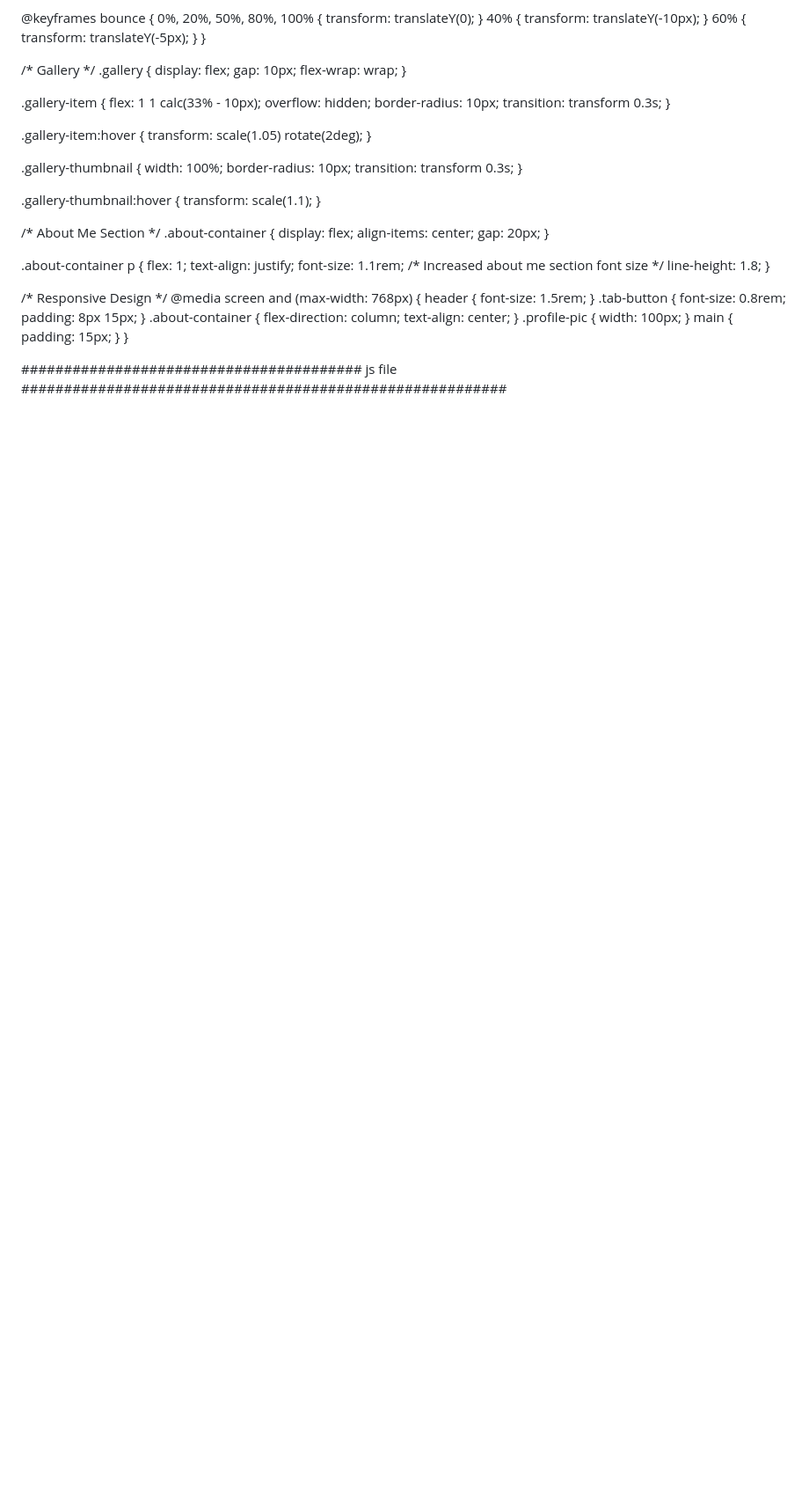
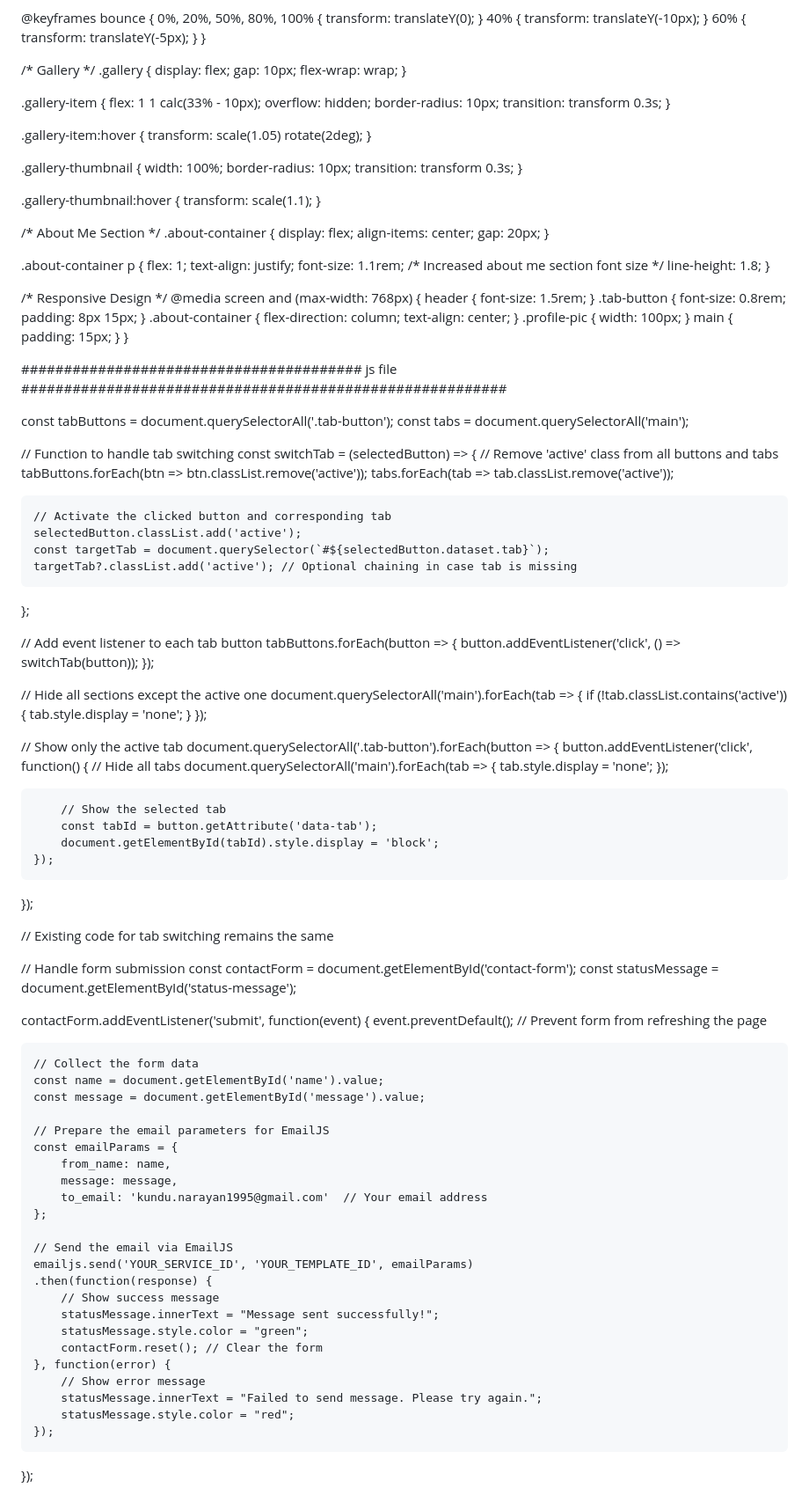
Before and after one commit to narayankundu/Nk_webpage, a Markdown page: README.md, the part around the change. Shown at 88% size. Rendered like a GitHub page; blank space fills up the shorter version.

```diff
--- a/README.md
+++ b/README.md
@@ -656,3 +656,79 @@ footer {
 
 
 ########################################   js file #########################################################
+
+const tabButtons = document.querySelectorAll('.tab-button');
+const tabs = document.querySelectorAll('main');
+
+// Function to handle tab switching
+const switchTab = (selectedButton) => {
+    // Remove 'active' class from all buttons and tabs
+    tabButtons.forEach(btn => btn.classList.remove('active'));
+    tabs.forEach(tab => tab.classList.remove('active'));
+
+    // Activate the clicked button and corresponding tab
+    selectedButton.classList.add('active');
+    const targetTab = document.querySelector(`#${selectedButton.dataset.tab}`);
+    targetTab?.classList.add('active'); // Optional chaining in case tab is missing
+};
+
+// Add event listener to each tab button
+tabButtons.forEach(button => {
+    button.addEventListener('click', () => switchTab(button));
+});
+
+// Hide all sections except the active one
+document.querySelectorAll('main').forEach(tab => {
+    if (!tab.classList.contains('active')) {
+        tab.style.display = 'none';
+    }
+});
+
+// Show only the active tab
+document.querySelectorAll('.tab-button').forEach(button => {
+    button.addEventListener('click', function() {
+        // Hide all tabs
+        document.querySelectorAll('main').forEach(tab => {
+            tab.style.display = 'none';
+        });
+
+        // Show the selected tab
+        const tabId = button.getAttribute('data-tab');
+        document.getElementById(tabId).style.display = 'block';
+    });
+});
+
+
+// Existing code for tab switching remains the same
+
+// Handle form submission
+const contactForm = document.getElementById('contact-form');
+const statusMessage = document.getElementById('status-message');
+
+contactForm.addEventListener('submit', function(event) {
+    event.preventDefault(); // Prevent form from refreshing the page
+
+    // Collect the form data
+    const name = document.getElementById('name').value;
+    const message = document.getElementById('message').value;
+
+    // Prepare the email parameters for EmailJS
+    const emailParams = {
+        from_name: name,
+        message: message,
+        to_email: 'kundu.narayan1995@gmail.com'  // Your email address
+    };
+
+    // Send the email via EmailJS
+    emailjs.send('YOUR_SERVICE_ID', 'YOUR_TEMPLATE_ID', emailParams)
+    .then(function(response) {
+        // Show success message
+        statusMessage.innerText = "Message sent successfully!";
+        statusMessage.style.color = "green";
+        contactForm.reset(); // Clear the form
+    }, function(error) {
+        // Show error message
+        statusMessage.innerText = "Failed to send message. Please try again.";
+        statusMessage.style.color = "red";
+    });
+});
```
